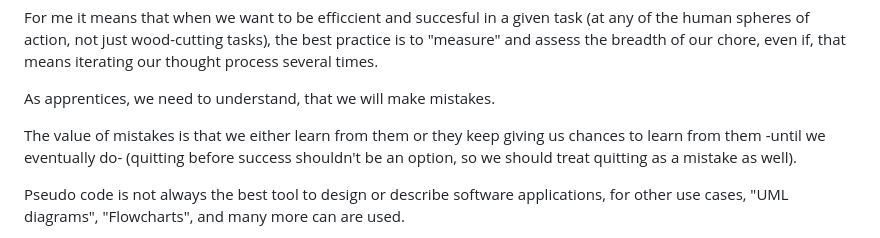
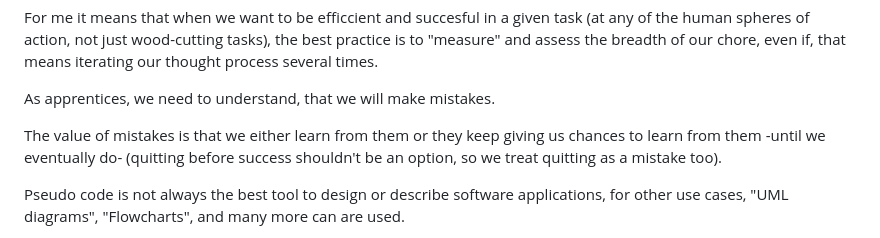
Before and after one commit to CristianRomero1234/web-development-course, a Markdown page: Lesson 6.1/lesson_6.1.md, the part around the change. Drawn GitHub-style.

```diff
--- a/Lesson 6.1/lesson_6.1.md
+++ b/Lesson 6.1/lesson_6.1.md
@@ -116,7 +116,7 @@ For me it means that when we want to be efficcient and succesful in a given task
 
 As apprentices, we need to understand, that we will make mistakes.
 
-The value of mistakes is that we either learn from them or they keep giving us chances to learn from them -until we eventually do- (quitting before success shouldn't be an option, so we should treat quitting as a mistake as well).
+The value of mistakes is that we either learn from them or they keep giving us chances to learn from them -until we eventually do- (quitting before success shouldn't be an option, so we treat quitting as a mistake too).
 
 Pseudo code is not always the best tool to design or describe software applications, for other use cases, "UML diagrams", "Flowcharts", and many more can are used.
 
```
